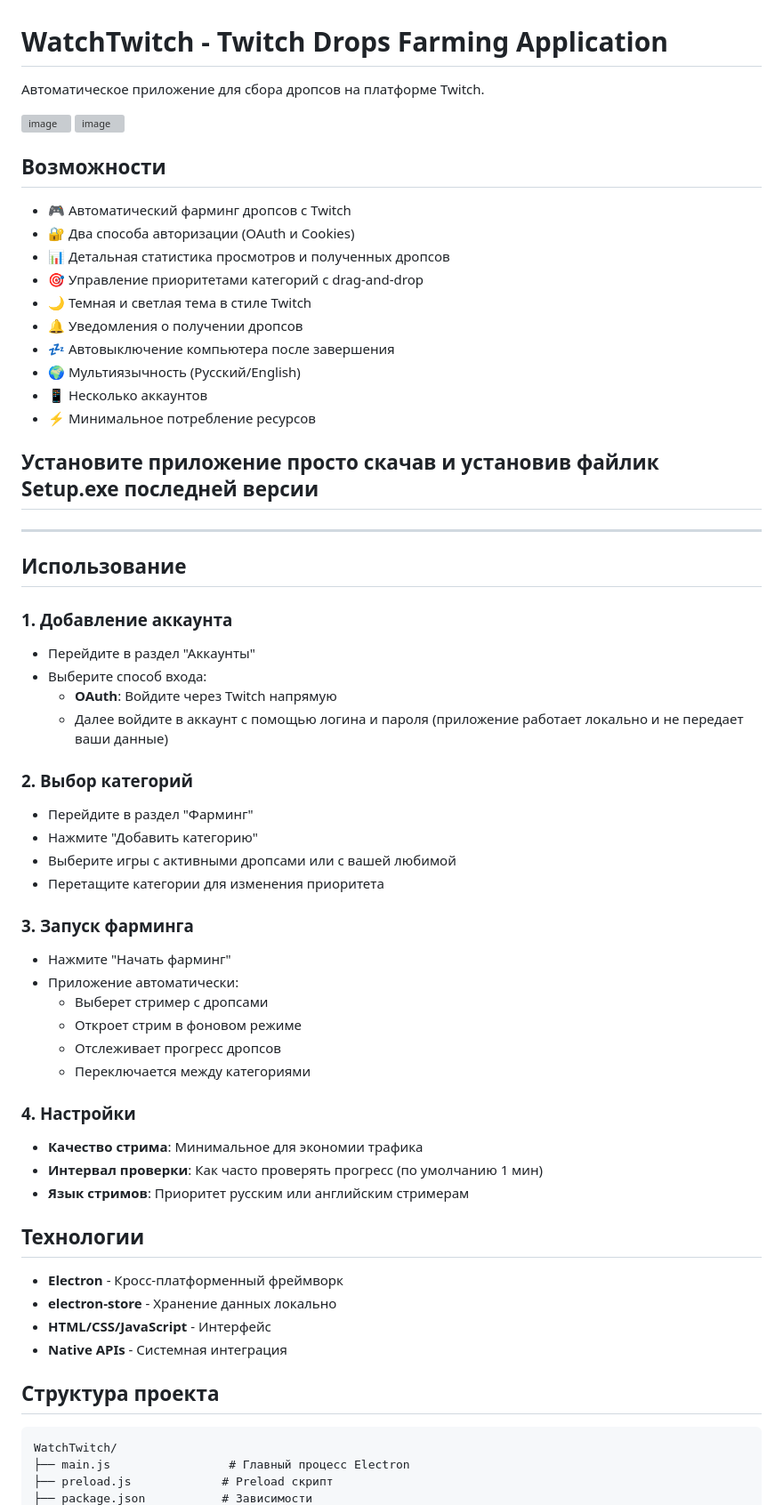
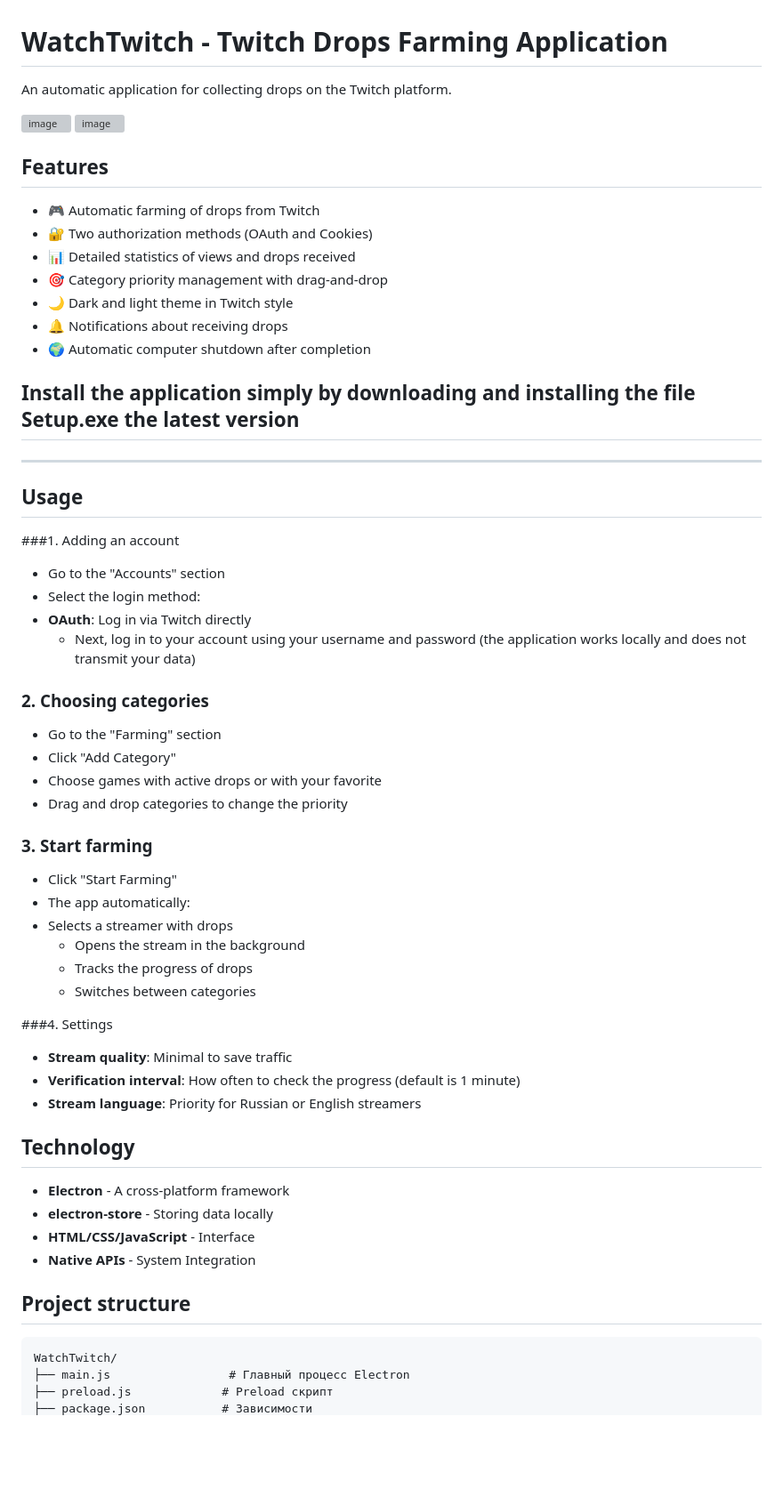
Before and after one commit to Agrysif/WatchTwitch, a Markdown page: README.md, the part around one of its changes. Shown at 89% size. Rendered like a GitHub page; blank space fills up the shorter version; grey boxes are pictures that could not be loaded.

Commit message:
Translate README content to English and enhance formatting
Updated README.md to translate content from Russian to English and improve formatting.

````diff
--- a/README.md
+++ b/README.md
@@ -1,69 +1,67 @@
 # WatchTwitch - Twitch Drops Farming Application
 
-Автоматическое приложение для сбора дропсов на платформе Twitch.
+An automatic application for collecting drops on the Twitch platform.
 
 <img width="1916" height="1033" alt="image" src="https://github.com/user-attachments/assets/5b882f2c-4ecc-4bc9-8f63-eb75d86279ac" /> <img width="1917" height="1028" alt="image" src="https://github.com/user-attachments/assets/bf8944b0-8b06-43d7-8b0f-2c3cb0e51227" />
 
 
 
 
-## Возможности
+## Features
 
-- 🎮 Автоматический фарминг дропсов с Twitch
-- 🔐 Два способа авторизации (OAuth и Cookies)
-- 📊 Детальная статистика просмотров и полученных дропсов
-- 🎯 Управление приоритетами категорий с drag-and-drop
-- 🌙 Темная и светлая тема в стиле Twitch
-- 🔔 Уведомления о получении дропсов
-- 💤 Автовыключение компьютера после завершения
-- 🌍 Мультиязычность (Русский/English)
-- 📱 Несколько аккаунтов
-- ⚡ Минимальное потребление ресурсов
+- 🎮 Automatic farming of drops from Twitch
+- 🔐 Two authorization methods (OAuth and Cookies)
+- 📊 Detailed statistics of views and drops received
+- 🎯 Category priority management with drag-and-drop
+- 🌙 Dark and light theme in Twitch style
+- 🔔 Notifications about receiving drops
+- 🌍 Automatic computer shutdown after completion
 
-## Установите приложение просто скачав и установив файлик Setup.exe последней версии
+
+## Install the application simply by downloading and installing the file Setup.exe the latest version
 
 ------
 
-## Использование
+## Usage
 
-### 1. Добавление аккаунта
+###1. Adding an account
 
-- Перейдите в раздел "Аккаунты"
-- Выберите способ входа:
-  - **OAuth**: Войдите через Twitch напрямую
-  - Далее войдите в аккаунт с помощью логина и пароля
-    (приложение работает локально и не передает ваши данные)
+- Go to the "Accounts" section
+- Select the login method:
+- **OAuth**: Log in via Twitch directly
+  - Next, log in to your account using your username and password
+(the application works locally and does not transmit your data)
 
-### 2. Выбор категорий
+### 2. Choosing categories
 
-- Перейдите в раздел "Фарминг"
-- Нажмите "Добавить категорию"
-- Выберите игры с активными дропсами или с вашей любимой
-- Перетащите категории для изменения приоритета
+- Go to the "Farming" section
+- Click "Add Category"
+- Choose games with active drops or with your favorite
+- Drag and drop categories to change the priority
 
-### 3. Запуск фарминга
+### 3. Start farming
 
-- Нажмите "Начать фарминг"
-- Приложение автоматически:
-  - Выберет стример с дропсами
-  - Откроет стрим в фоновом режиме
-  - Отслеживает прогресс дропсов
-  - Переключается между категориями
+- Click "Start Farming"
+- The app automatically:
+- Selects a streamer with drops
+  - Opens the stream in the background
+  - Tracks the progress of drops
+  - Switches between categories
 
-### 4. Настройки
+###4. Settings
 
-- **Качество стрима**: Минимальное для экономии трафика
-- **Интервал проверки**: Как часто проверять прогресс (по умолчанию 1 мин)
-- **Язык стримов**: Приоритет русским или английским стримерам
+- **Stream quality**: Minimal to save traffic
+- **Verification interval**: How often to check the progress (default is 1 minute)
+- **Stream language**: Priority for Russian or English streamers
 
-## Технологии
+## Technology
 
-- **Electron** - Кросс-платформенный фреймворк
-- **electron-store** - Хранение данных локально
-- **HTML/CSS/JavaScript** - Интерфейс
-- **Native APIs** - Системная интеграция
+- **Electron** - A cross-platform framework
+- **electron-store** - Storing data locally
+- **HTML/CSS/JavaScript** - Interface
+- **Native APIs** - System Integration
 
-## Структура проекта
+## Project structure
 
 ```
 WatchTwitch/
````
Also changed, not shown: other parts of README.md (+12 -11 lines).
